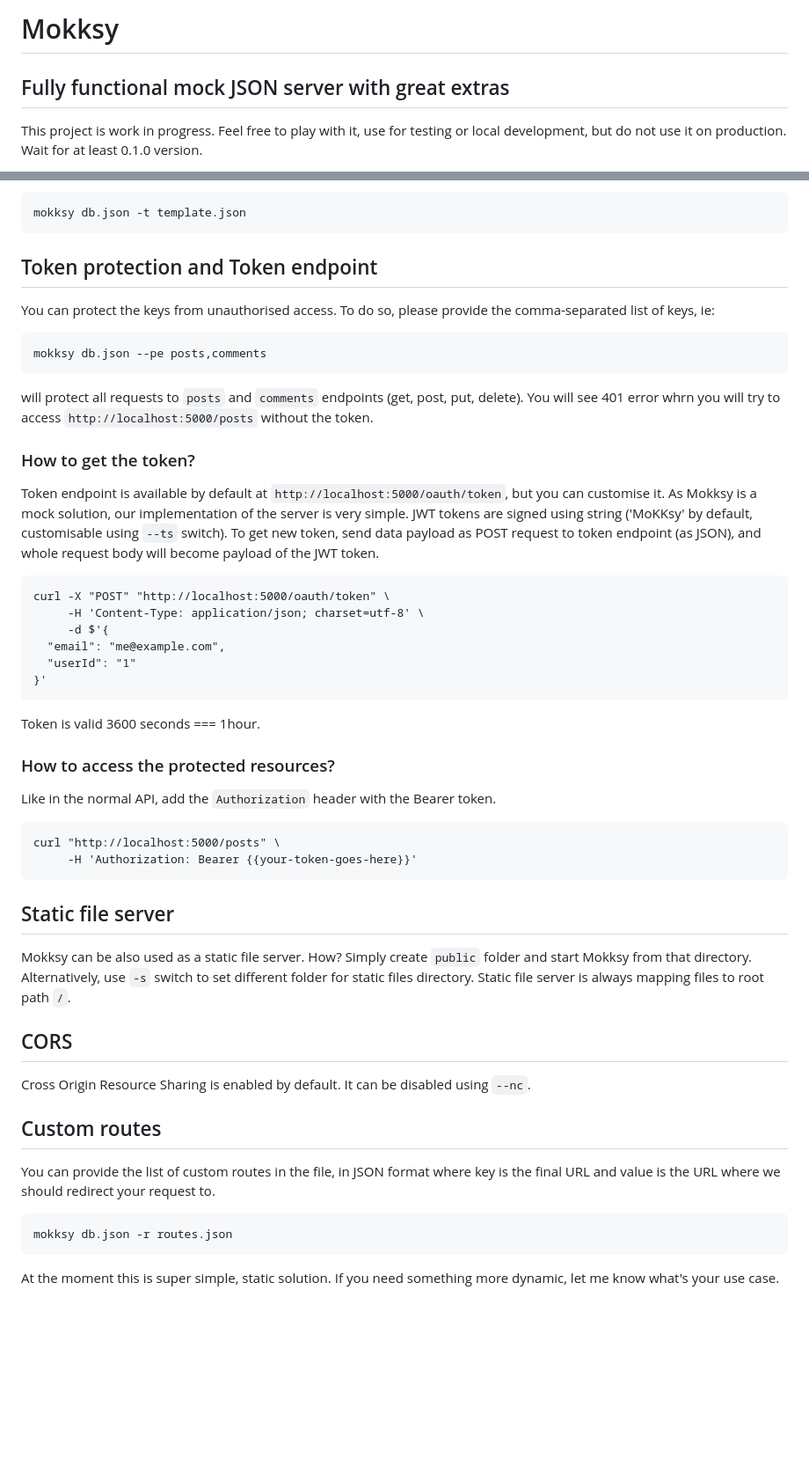
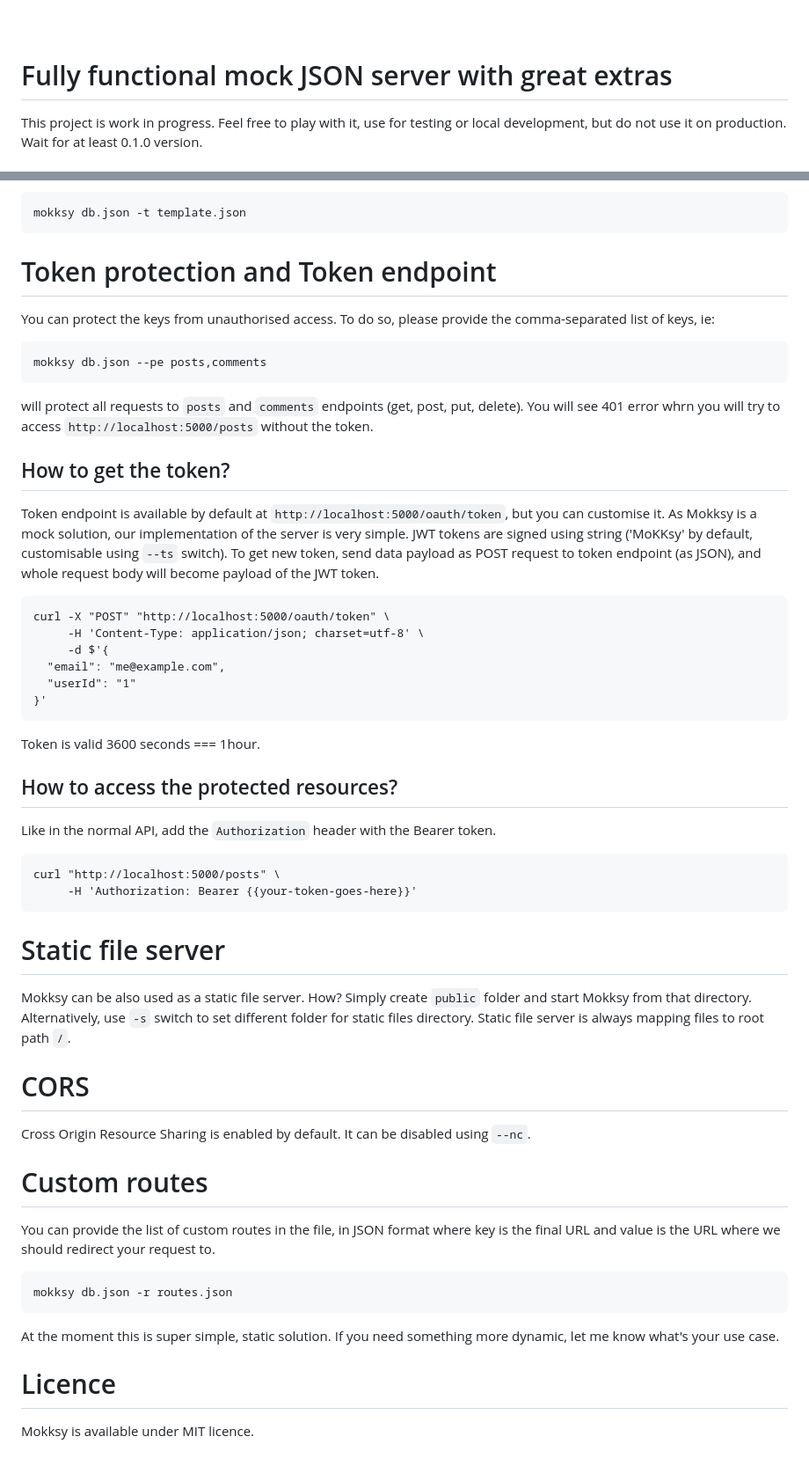
Before and after one commit to digitalmio/mokksy, a Markdown page: Readme.md, 2 parts joined by grey strips. Shown: that part at 88% size. Drawn GitHub-style; pictures changed too: public/images/mokksy_bar.png (added); blank space fills up the shorter version.

Commit message:
Logo + readme updates

````diff
--- a/Readme.md
+++ b/Readme.md
@@ -1,6 +1,6 @@
-# Mokksy
+![Mokksy](https://github.com/digitalmio/mokksy/raw/master/public/images/mokksy_bar.png 'Mokksy')
 
-## Fully functional mock JSON server with great extras
+# Fully functional mock JSON server with great extras
 
 This project is work in progress. Feel free to play with it, use for testing or local development, but do not use it on production. Wait for at least 0.1.0 version.
 
@@ -223,7 +223,7 @@ Then, run Mokksy with `-t` switch, for example:
 mokksy db.json -t template.json
 ```
 
-## Token protection and Token endpoint
+# Token protection and Token endpoint
 
 You can protect the keys from unauthorised access. To do so, please provide the comma-separated list of keys, ie:
 
@@ -233,7 +233,7 @@ mokksy db.json --pe posts,comments
 
 will protect all requests to `posts` and `comments` endpoints (get, post, put, delete). You will see 401 error whrn you will try to access `http://localhost:5000/posts` without the token.
 
-### How to get the token?
+## How to get the token?
 
 Token endpoint is available by default at `http://localhost:5000/oauth/token`, but you can customise it.
 As Mokksy is a mock solution, our implementation of the server is very simple. JWT tokens are signed using string ('MoKKsy' by default, customisable using `--ts` switch).
@@ -250,7 +250,7 @@ curl -X "POST" "http://localhost:5000/oauth/token" \
 
 Token is valid 3600 seconds === 1hour.
 
-### How to access the protected resources?
+## How to access the protected resources?
 
 Like in the normal API, add the `Authorization` header with the Bearer token.
 
@@ -259,17 +259,17 @@ curl "http://localhost:5000/posts" \
      -H 'Authorization: Bearer {{your-token-goes-here}}'
 ```
 
-## Static file server
+# Static file server
 
 Mokksy can be also used as a static file server. How? Simply create `public` folder and start Mokksy from that directory.
 Alternatively, use `-s` switch to set different folder for static files directory.
 Static file server is always mapping files to root path `/`.
 
-## CORS
+# CORS
 
 Cross Origin Resource Sharing is enabled by default. It can be disabled using `--nc`.
 
-## Custom routes
+# Custom routes
 
 You can provide the list of custom routes in the file, in JSON format where key is the final URL and value is the URL where we should redirect your request to.
 
@@ -278,3 +278,7 @@ mokksy db.json -r routes.json
 ```
 
 At the moment this is super simple, static solution. If you need something more dynamic, let me know what's your use case.
+
+# Licence
+
+Mokksy is available under MIT licence.
````
Also changed, not shown: other parts of Readme.md (+14 -14 lines), public/images/mokksy.png, public/images/mokksy_dark.png (added).
